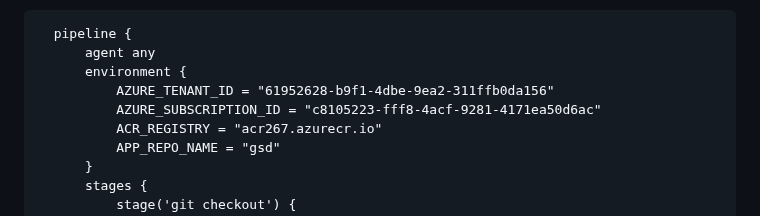
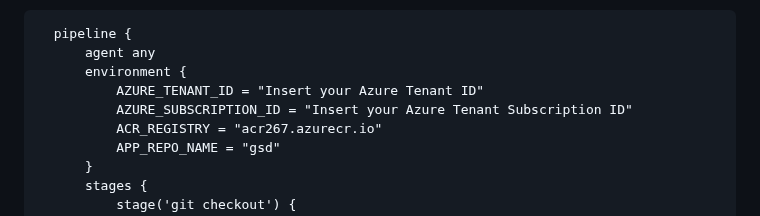
Before and after one commit to mfkhan267/jenkins_on_azure2024, a Markdown page: deploy_webapp.md, the part around the change. Drawn GitHub-style.

```diff
--- a/deploy_webapp.md
+++ b/deploy_webapp.md
@@ -109,8 +109,8 @@ You may now test your Web App by clicking on BROWSE to confirm that the Web App
       pipeline {
           agent any
           environment {
-              AZURE_TENANT_ID = "61952628-b9f1-4dbe-9ea2-311ffb0da156"
-              AZURE_SUBSCRIPTION_ID = "c8105223-fff8-4acf-9281-4171ea50d6ac"
+              AZURE_TENANT_ID = "Insert your Azure Tenant ID"
+              AZURE_SUBSCRIPTION_ID = "Insert your Azure Tenant Subscription ID"
               ACR_REGISTRY = "acr267.azurecr.io"
               APP_REPO_NAME = "gsd"
           }
```
